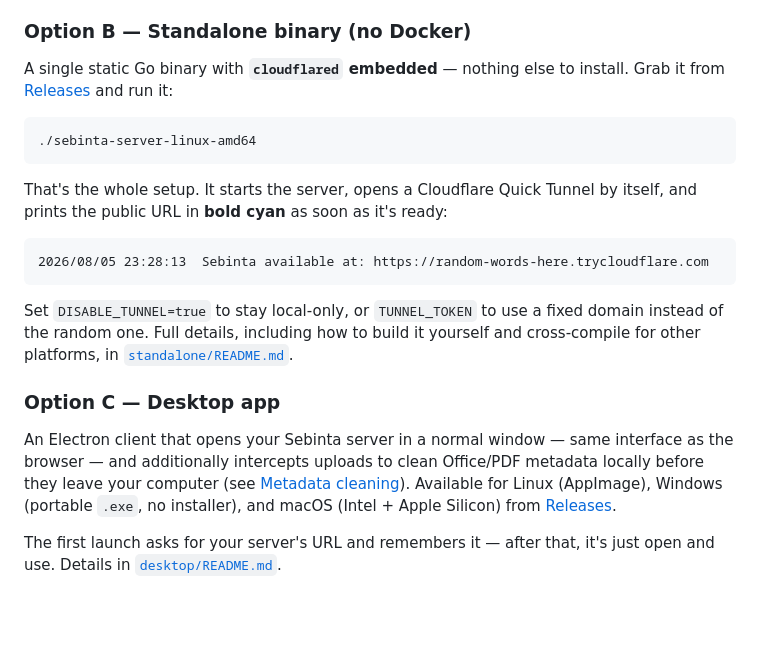
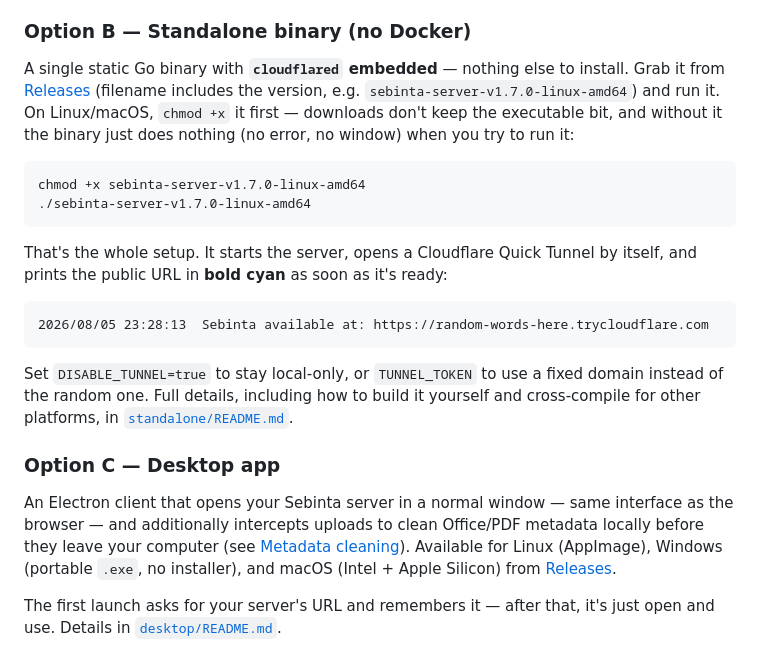
Before and after one commit to RampGamer/Sebinta, a Markdown page: README.md, the part around one of its changes. GitHub-like rendering; blank space fills up the shorter version.

````diff
--- a/README.md
+++ b/README.md
@@ -74,10 +74,11 @@ cp .env.example .env
 
 ### Option B — Standalone binary (no Docker)
 
-A single static Go binary with **`cloudflared` embedded** — nothing else to install. Grab it from [Releases](/RampGamer/sebinta/releases) and run it:
+A single static Go binary with **`cloudflared` embedded** — nothing else to install. Grab it from [Releases](/RampGamer/Sebinta/releases) (filename includes the version, e.g. `sebinta-server-v1.7.0-linux-amd64`) and run it. On Linux/macOS, `chmod +x` it first — downloads don't keep the executable bit, and without it the binary just does nothing (no error, no window) when you try to run it:
 
 ```bash
-./sebinta-server-linux-amd64
+chmod +x sebinta-server-v1.7.0-linux-amd64
+./sebinta-server-v1.7.0-linux-amd64
 ```
 
 That's the whole setup. It starts the server, opens a Cloudflare Quick Tunnel by itself, and prints the public URL in **bold cyan** as soon as it's ready:
````
Also changed, not shown: other parts of README.md (+1 -1 lines), standalone/README.md (+11 -3 lines).
